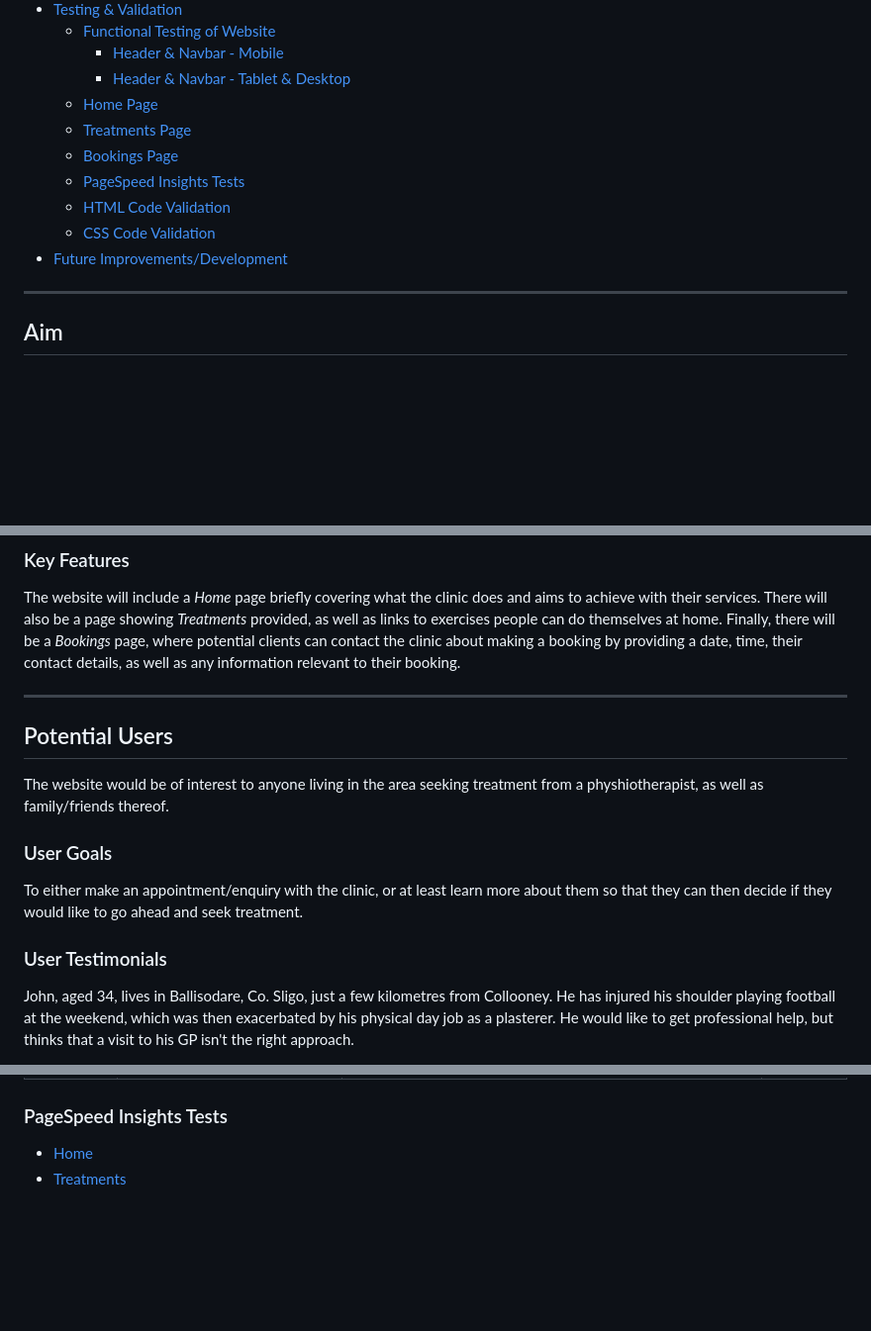
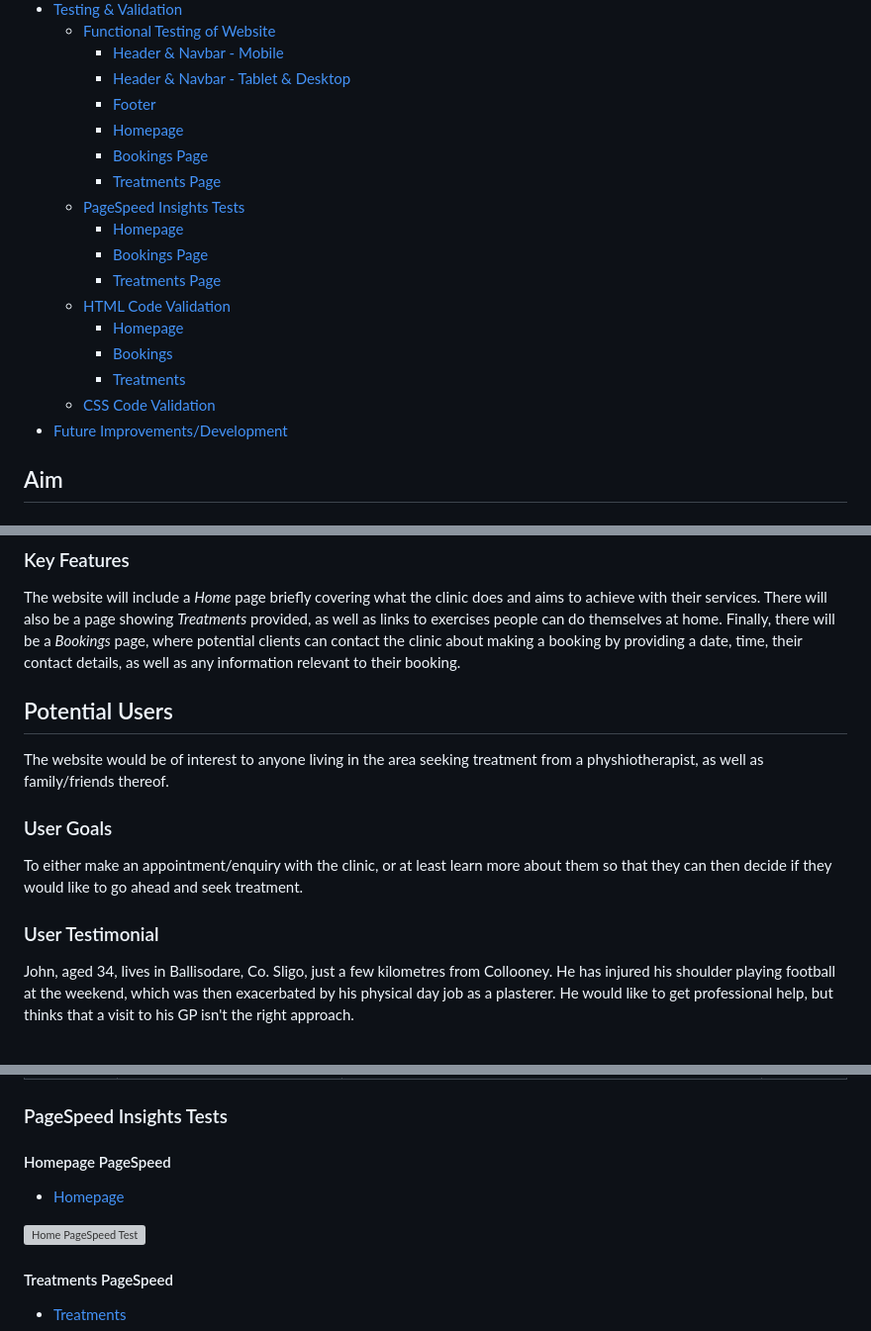
Before and after one commit to DiarmuidHenry/Project-01, a Markdown page: readme.md, 3 parts joined by grey strips. Shown at 99% size. Drawn GitHub-style; blank space fills up the shorter version; grey boxes are pictures that could not be loaded.

Commit message:
Few minor alterations to readme

```diff
--- a/readme.md
+++ b/readme.md
@@ -39,16 +39,20 @@ They provide a quality service and pride themselves in being industry leaders. T
   - [Functional Testing of Website](#functional-testing-of-website)
     - [Header \& Navbar - Mobile](#header--navbar---mobile)
     - [Header \& Navbar - Tablet \& Desktop](#header--navbar---tablet--desktop)
-  - [Home Page](#home-page)
-  - [Treatments Page](#treatments-page)
-  - [Bookings Page](#bookings-page)
+    - [Footer](#footer)
+    - [Homepage](#home-page)
+    - [Bookings Page](#bookings-page)
+    - [Treatments Page](#treatments-page)
   - [PageSpeed Insights Tests](#pagespeed-insights-tests)
+    - [Homepage](#homepage-pagespeed)
+    - [Bookings Page](#bookings-pagespeed)
+    - [Treatments Page](#treatments-pagespeed)
   - [HTML Code Validation](#html-code-validation)
-  - [CSS Code Validation](#css-code-validation)
+    - [Homepage](#homepage-validation)
+    - [Bookings](#bookings-validation)
+    - [Treatments](#treatments-validation)
+  - [CSS Code Validation](#css-validation)
 - [Future Improvements/Development](#future-improvementsdevelopment)
-
----
-
 
 ## Aim
 
@@ -61,8 +65,6 @@ The website should clearly show the services provided, as well as giving the use
 
 The website will include a *Home* page briefly covering what the clinic does and aims to achieve with their services. There will also be a page showing *Treatments* provided, as well as links to exercises people can do themselves at home. Finally, there will be a *Bookings* page, where potential clients can contact the clinic about making a booking by providing a date, time, their contact details, as well as any information relevant to their booking.
 
----
-
 ## Potential Users
 
 The website would be of interest to anyone living in the area seeking treatment from a physhiotherapist, as well as family/friends thereof.
@@ -71,7 +73,7 @@ The website would be of interest to anyone living in the area seeking treatment
 
 To either make an appointment/enquiry with the clinic, or at least learn more about them so that they can then decide if they would like to go ahead and seek treatment.
 
-### User Testimonials
+### User Testimonial
 
 John, aged 34, lives in Ballisodare, Co. Sligo, just a few kilometres from Collooney. He has injured his shoulder playing football at the weekend, which was then exacerbated by his physical day job as a plasterer. He would like to get professional help, but thinks that a visit to his GP isn't the right approach.
 
@@ -327,5 +320,12 @@ Since these have not been included in the HTML and/or CSS modules, I have no kno
 
 ### PageSpeed Insights Tests
 
-- [Home](https://pagespeed.web.dev/analysis/https-diarmuidhenry-github-io-Project-01-index-html/cdhe9rsi5e?form_factor=desktop)
+#### Homepage PageSpeed
+
+- [Homepage](https://pagespeed.web.dev/analysis/https-diarmuidhenry-github-io-Project-01-index-html/cdhe9rsi5e?form_factor=desktop)
+
+![Home PageSpeed Test](./documents/readme-images/pagespeed-index.webp)
+
+#### Treatments PageSpeed
+
 - [Treatments](https://pagespeed.web.dev/analysis/https-diarmuidhenry-github-io-Project-01-treatments-html/8ntp5kvtjo?form_factor=desktop)
```
Also changed, not shown: other parts of readme.md (+27 -14 lines).
